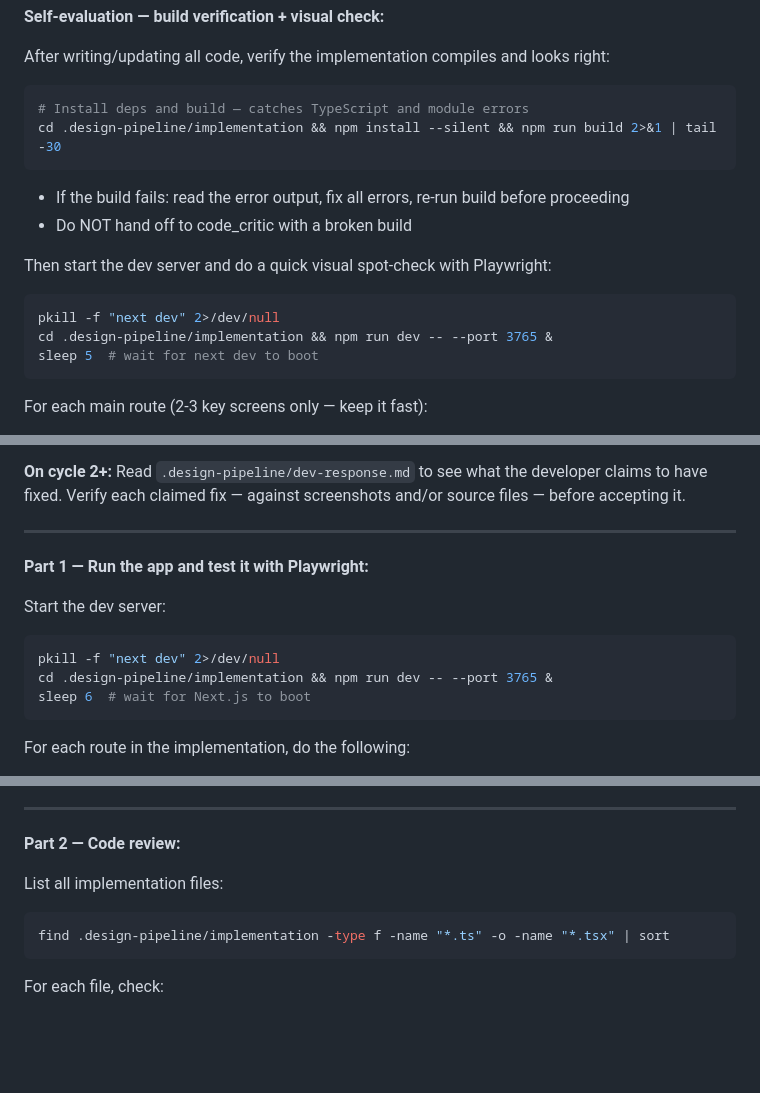
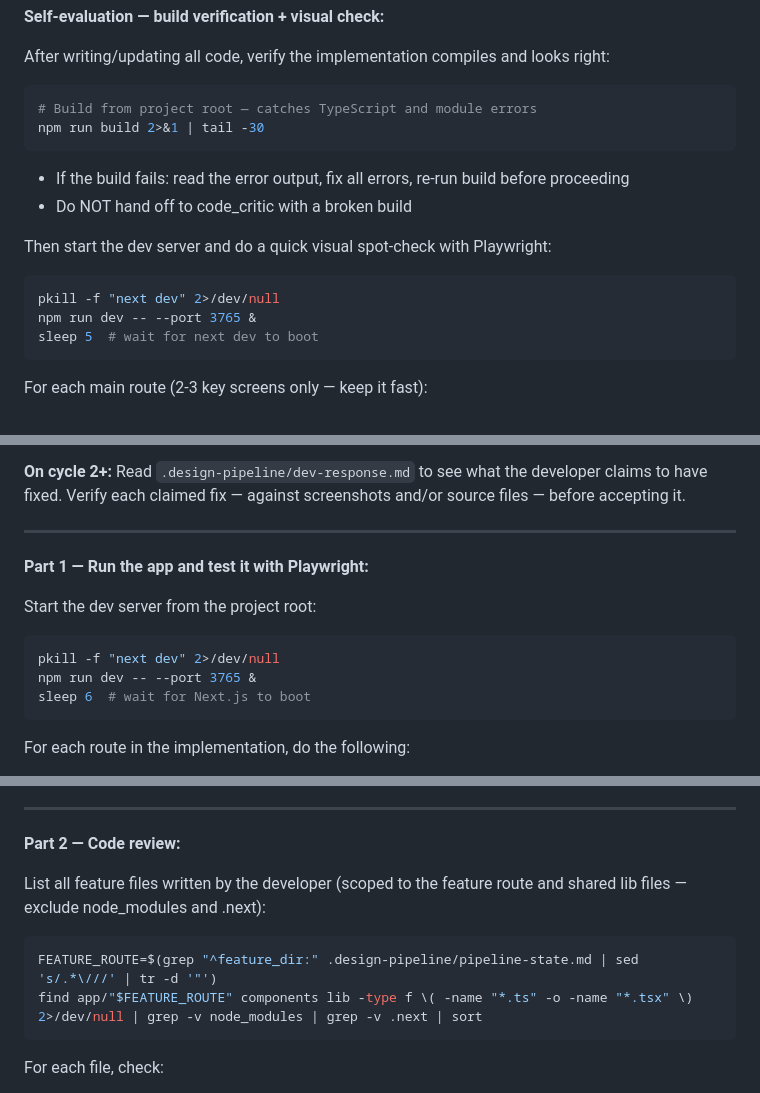
Before and after one commit to iandeherdt/spec-kit-ralph, a Markdown page: .claude/commands/design-pipeline.md, 3 parts joined by grey strips. Rendered like a GitHub page; blank space fills up the shorter version.

````diff
--- a/.claude/commands/design-pipeline.md
+++ b/.claude/commands/design-pipeline.md
@@ -472,8 +474,8 @@ You are the **Frontend Developer**. Implement the feature as production-ready Ne
 After writing/updating all code, verify the implementation compiles and looks right:
 
 ```bash
-# Install deps and build — catches TypeScript and module errors
-cd .design-pipeline/implementation && npm install --silent && npm run build 2>&1 | tail -30
+# Build from project root — catches TypeScript and module errors
+npm run build 2>&1 | tail -30
 ```
 
 - If the build fails: read the error output, fix all errors, re-run build before proceeding
@@ -482,7 +484,7 @@ cd .design-pipeline/implementation && npm install --silent && npm run build 2>&1
 Then start the dev server and do a quick visual spot-check with Playwright:
 ```bash
 pkill -f "next dev" 2>/dev/null
-cd .design-pipeline/implementation && npm run dev -- --port 3765 &
+npm run dev -- --port 3765 &
 sleep 5  # wait for next dev to boot
 ```
 
@@ -516,10 +518,10 @@ Read `.claude/skills/frontend-developer.md` for code quality criteria.
 
 **Part 1 — Run the app and test it with Playwright:**
 
-Start the dev server:
+Start the dev server from the project root:
 ```bash
 pkill -f "next dev" 2>/dev/null
-cd .design-pipeline/implementation && npm run dev -- --port 3765 &
+npm run dev -- --port 3765 &
 sleep 6  # wait for Next.js to boot
 ```
 
@@ -552,9 +554,10 @@ If the dev server fails to start: flag it as a BLOCKING issue, note the error ou
 
 **Part 2 — Code review:**
 
-List all implementation files:
+List all feature files written by the developer (scoped to the feature route and shared lib files — exclude node_modules and .next):
 ```bash
-find .design-pipeline/implementation -type f -name "*.ts" -o -name "*.tsx" | sort
+FEATURE_ROUTE=$(grep "^feature_dir:" .design-pipeline/pipeline-state.md | sed 's/.*\///' | tr -d '"')
+find app/"$FEATURE_ROUTE" components lib -type f \( -name "*.ts" -o -name "*.tsx" \) 2>/dev/null | grep -v node_modules | grep -v .next | sort
 ```
 
 For each file, check:
````
Also changed, not shown: other parts of .claude/commands/design-pipeline.md (+37 -37 lines).
